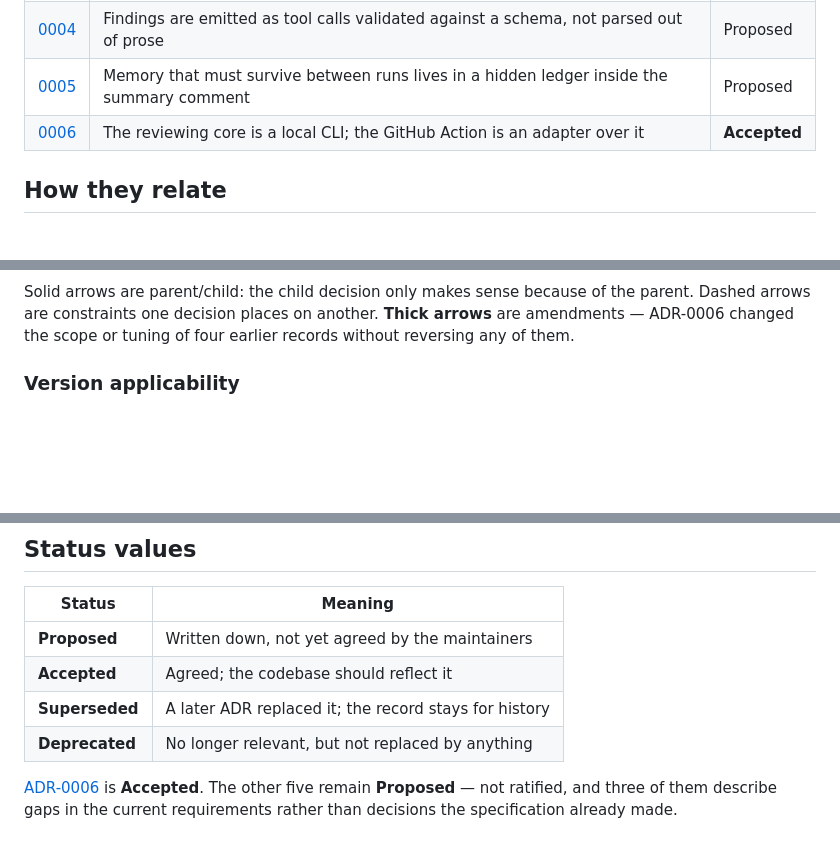
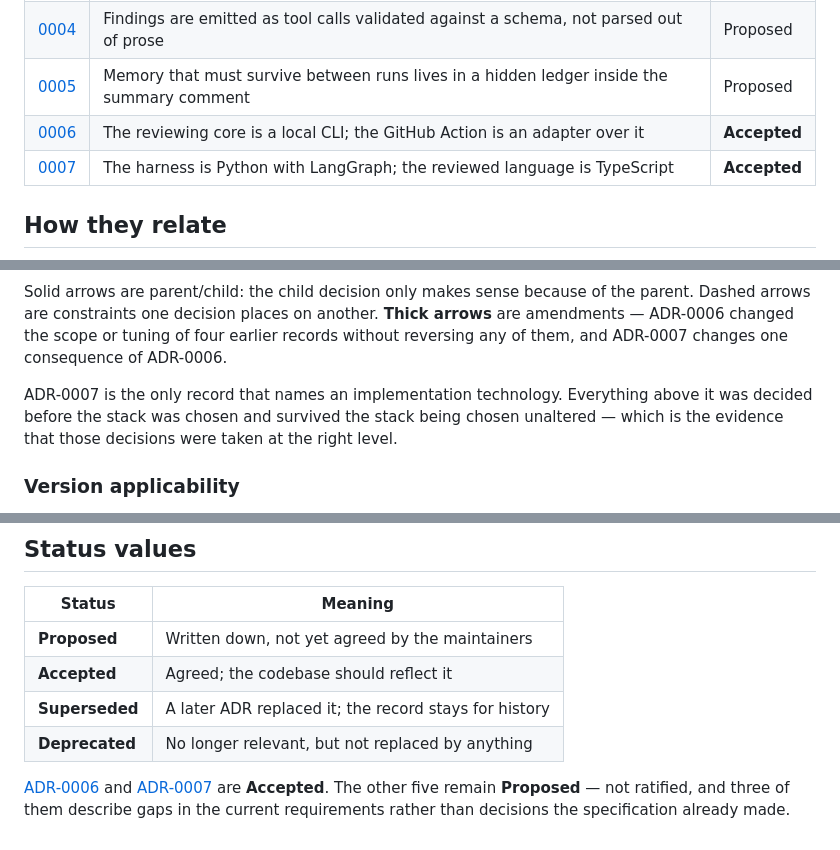
Before and after one commit to nhahub/NHA-5-285, a Markdown page: Docs/adr/README.md, 3 parts joined by grey strips. Drawn GitHub-style; blank space fills up the shorter version.

````diff
--- a/Docs/adr/README.md
+++ b/Docs/adr/README.md
@@ -14,6 +14,7 @@ These records use the same plain-language style as [`agent-harness-design.md`](.
 | [0004](./0004-findings-emitted-as-tool-calls.md) | Findings are emitted as tool calls validated against a schema, not parsed out of prose | Proposed |
 | [0005](./0005-cross-run-memory-as-hidden-comment-ledger.md) | Memory that must survive between runs lives in a hidden ledger inside the summary comment | Proposed |
 | [0006](./0006-local-cli-core-action-as-adapter.md) | The reviewing core is a local CLI; the GitHub Action is an adapter over it | **Accepted** |
+| [0007](./0007-python-harness-typescript-target.md) | The harness is Python with LangGraph; the reviewed language is TypeScript | **Accepted** |
 
 ## How they relate
 
@@ -41,7 +47,9 @@ flowchart TD
     style A fill:#e8eef7
 ```
 
-Solid arrows are parent/child: the child decision only makes sense because of the parent. Dashed arrows are constraints one decision places on another. **Thick arrows** are amendments — ADR-0006 changed the scope or tuning of four earlier records without reversing any of them.
+Solid arrows are parent/child: the child decision only makes sense because of the parent. Dashed arrows are constraints one decision places on another. **Thick arrows** are amendments — ADR-0006 changed the scope or tuning of four earlier records without reversing any of them, and ADR-0007 changes one consequence of ADR-0006.
+
+ADR-0007 is the only record that names an implementation technology. Everything above it was decided before the stack was chosen and survived the stack being chosen unaltered — which is the evidence that those decisions were taken at the right level.
 
 ### Version applicability
 
@@ -69,4 +78,4 @@ ADR-0006 was decided last but changes how the others should be read, so read it
 | **Superseded** | A later ADR replaced it; the record stays for history |
 | **Deprecated** | No longer relevant, but not replaced by anything |
 
-[ADR-0006](./0006-local-cli-core-action-as-adapter.md) is **Accepted**. The other five remain **Proposed** — not ratified, and three of them describe gaps in the current requirements rather than decisions the specification already made.
+[ADR-0006](./0006-local-cli-core-action-as-adapter.md) and [ADR-0007](./0007-python-harness-typescript-target.md) are **Accepted**. The other five remain **Proposed** — not ratified, and three of them describe gaps in the current requirements rather than decisions the specification already made.
````
Also changed, not shown: other parts of Docs/adr/README.md (+6 -0 lines), Docs/adr/0007-python-harness-typescript-target.md (added, +259 -0 lines).
